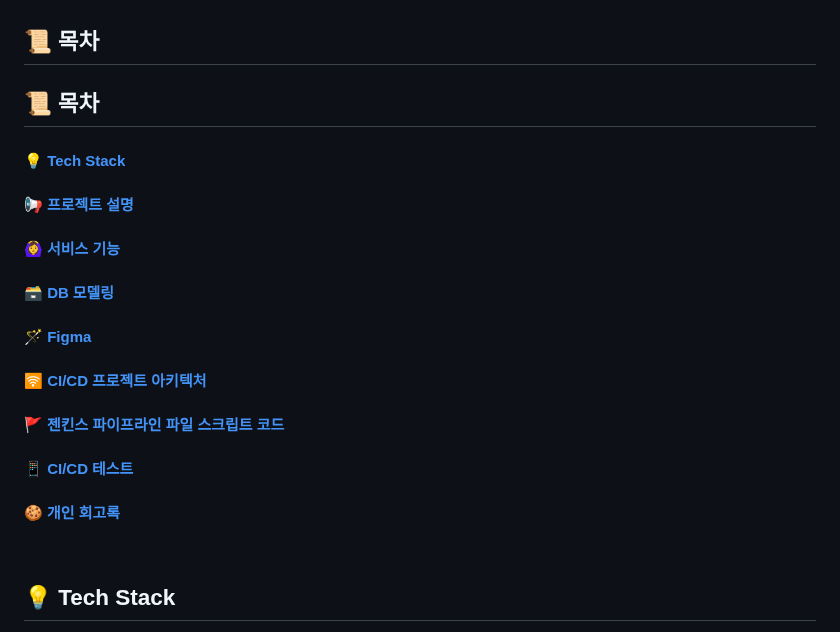
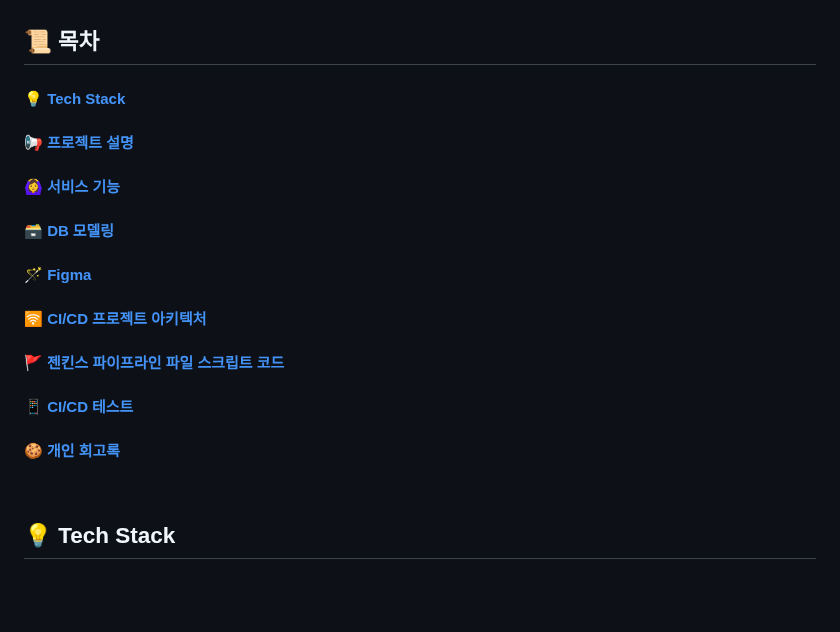
Before and after one commit to develup-psy/be15-4th-6mycat-catchy, a Markdown page: README.md, the part around the change. GitHub-like rendering; blank space fills up the shorter version.

```diff
--- a/README.md
+++ b/README.md
@@ -18,17 +18,16 @@
 
 ## 📜 목차
 
-## 📜 목차
+#### [💡 Tech Stack](#tech-stack)
+#### [📢 프로젝트 설명](#프로젝트-설명)
+#### [🙆‍♀️ 서비스 기능](#서비스-기능)
+#### [🗃️ DB 모델링](#db-모델링)
+#### [🪄 Figma](#figma)
+#### [🛜 CI/CD 프로젝트 아키텍처](#cicd-프로젝트-아키텍처)
+#### [🚩 젠킨스 파이프라인 파일 스크립트 코드](#젠킨스-파이프라인-파일-스크립트-코드)
+#### [📱 CI/CD 테스트](#cicd-테스트)
+#### [🍪 개인 회고록](#개인-회고록)
 
-#### [💡 Tech Stack](#-Tech-Stack)
-#### [📢 프로젝트 설명](#-프로젝트-설명)
-#### [🙆‍♀️ 서비스 기능](#-서비스-기능)
-#### [🗃️ DB 모델링](#-DB-모델링)
-#### [🪄 Figma](#🪄-Figma)
-#### [🛜 CI/CD 프로젝트 아키텍처](#-CI/CD-프로젝트-아키텍처)
-#### [🚩 젠킨스 파이프라인 파일 스크립트 코드](#-젠킨스-파이프라인-파일-스크립트-코드)
-#### [📱 CI/CD 테스트](#-CI/CD-테스트)
-#### [🍪 개인 회고록](#-개인-회고록)
 
 
 <br>
```
